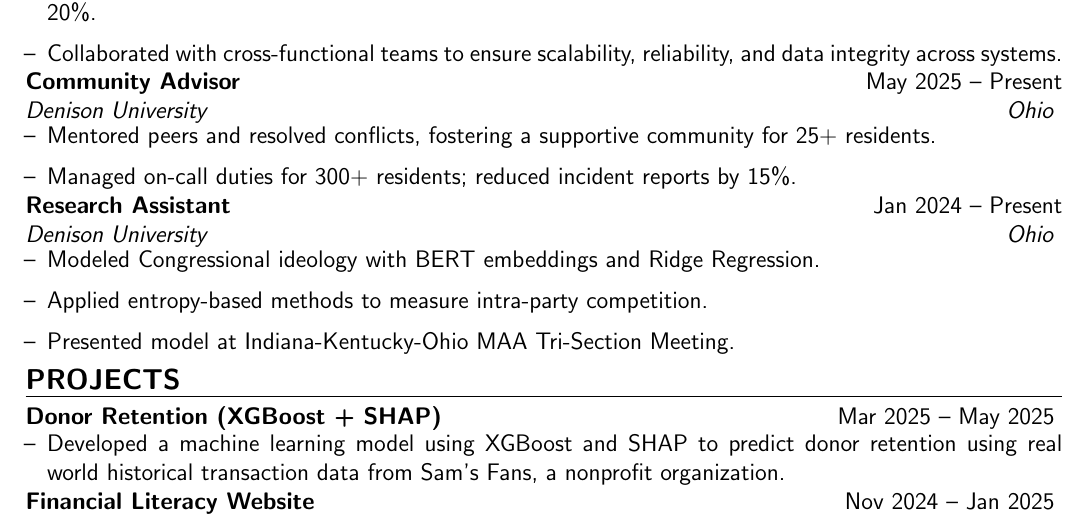
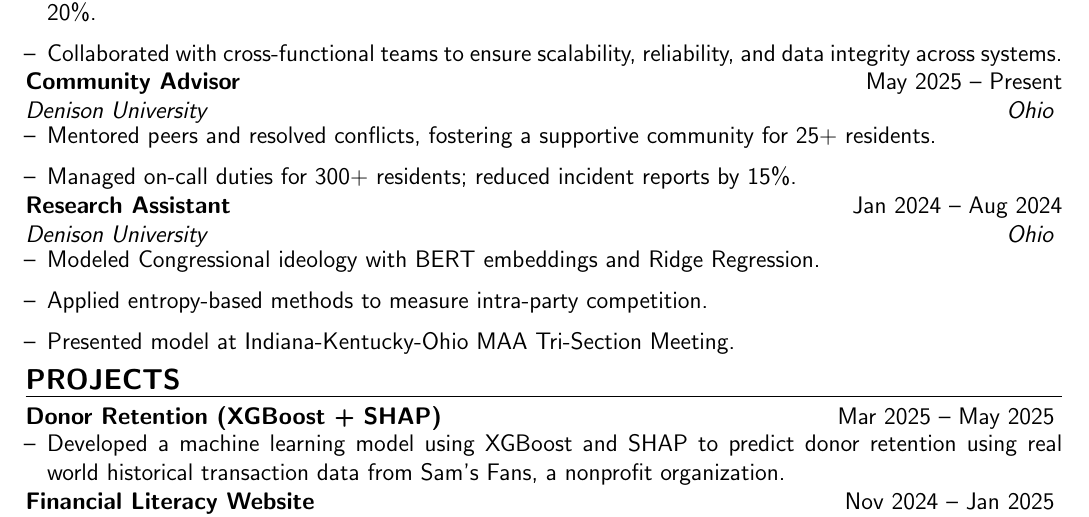
Before and after one commit to devManghat005/Resume, a LaTeX CV (Resume.tex): part of the page, cut so that both start at the same text. Compiled offline with pdfLaTeX.

```diff
--- a/Resume.tex
+++ b/Resume.tex
@@ -64,7 +64,7 @@
   \item Managed on-call duties for 300+ residents; reduced incident reports by 15\%.
 \end{resumeItemize}
 
-\resumeEntry{Research Assistant}{Jan 2024 -- Present}{Denison University}{Ohio}
+\resumeEntry{Research Assistant}{Jan 2024 -- Aug 2024}{Denison University}{Ohio}
 \begin{resumeItemize}
   \item Modeled Congressional ideology with BERT embeddings and Ridge Regression.
   \item Applied entropy-based methods to measure intra-party competition.
```
Also changed, not shown: DevManghat.pdf, Old.pdf (added), 1 other file.
